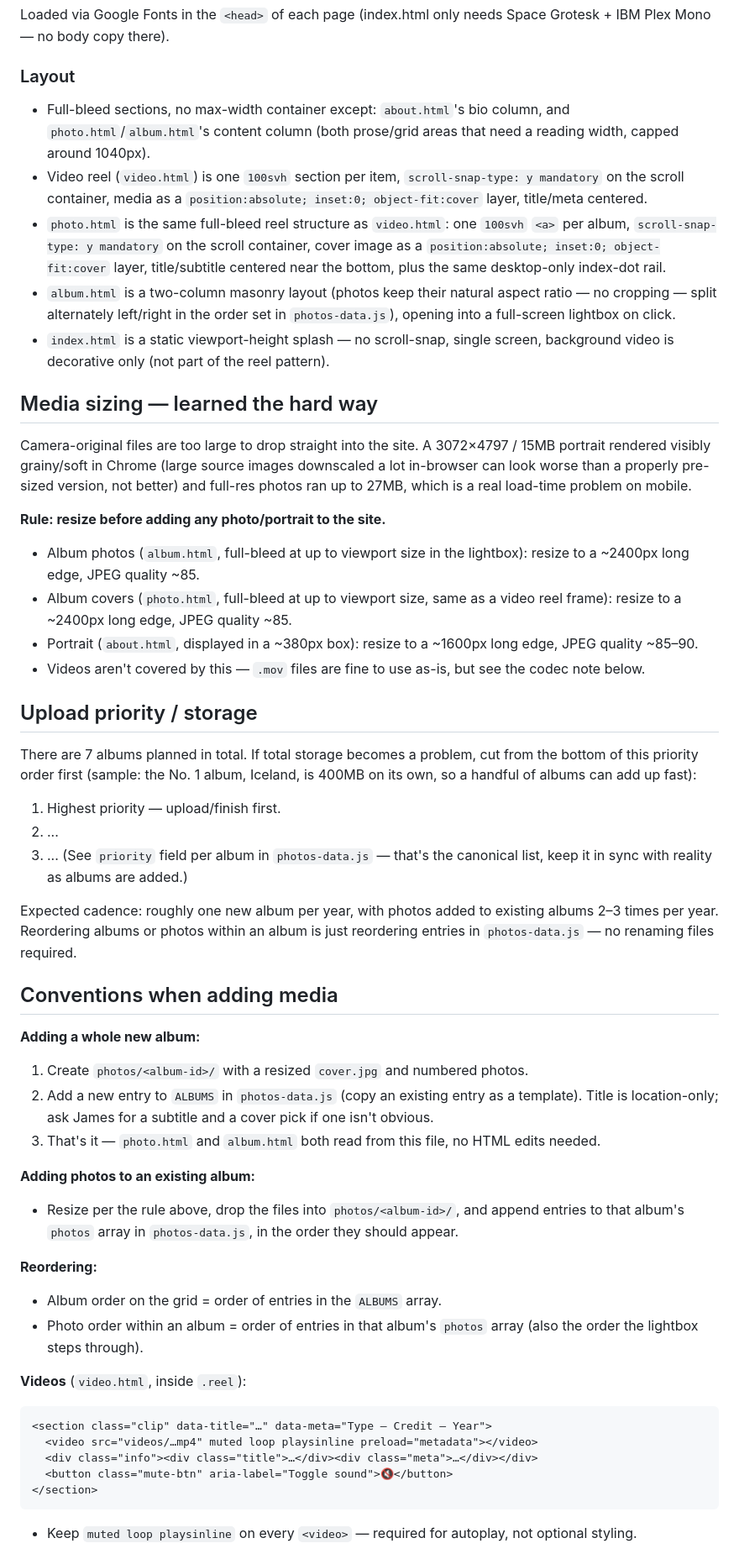
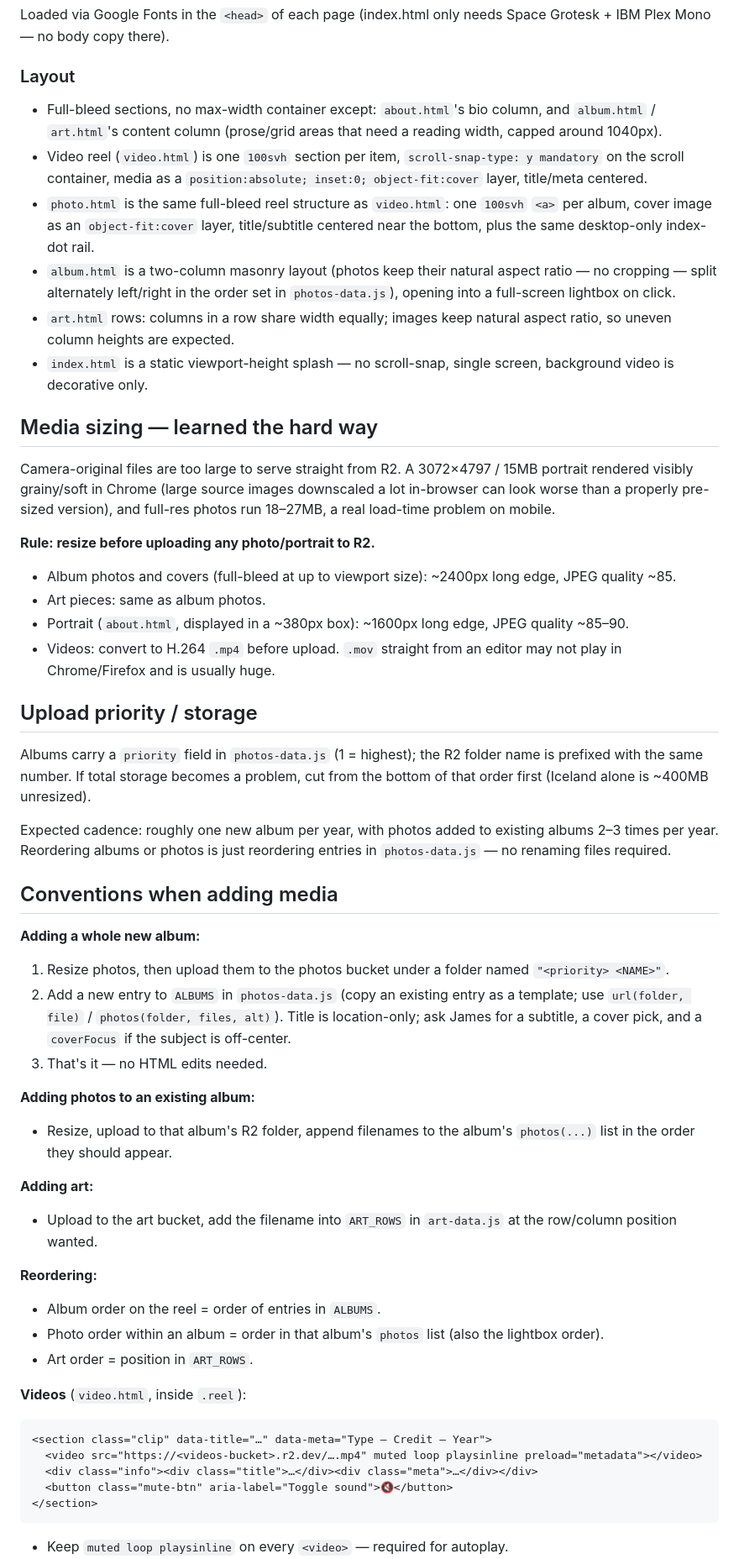
Before and after one commit to jonkenobi/james-lin-art, a Markdown page: CLAUDE.md, the part around one of its changes. Shown at 84% size. GitHub-like rendering.

Commit message:
docs: update CLAUDE.md for R2 hosting, art page, split JS, perf notes
Co-Authored-By: Claude Fable 5.1 <noreply@anthropic.com>

````diff
--- a/CLAUDE.md
+++ b/CLAUDE.md
@@ -98,88 +152,84 @@ Space Grotesk + IBM Plex Mono — no body copy there).
 
 ### Layout
 - Full-bleed sections, no max-width container except: `about.html`'s bio
-  column, and `photo.html`/`album.html`'s content column (both prose/grid
+  column, and `album.html` / `art.html`'s content column (prose/grid
   areas that need a reading width, capped around 1040px).
 - Video reel (`video.html`) is one `100svh` section per item,
   `scroll-snap-type: y mandatory` on the scroll container, media as a
   `position:absolute; inset:0; object-fit:cover` layer, title/meta centered.
 - `photo.html` is the same full-bleed reel structure as `video.html`:
-  one `100svh` `<a>` per album, `scroll-snap-type: y mandatory` on the
-  scroll container, cover image as a `position:absolute; inset:0;
-  object-fit:cover` layer, title/subtitle centered near the bottom, plus
-  the same desktop-only index-dot rail.
+  one `100svh` `<a>` per album, cover image as an `object-fit:cover`
+  layer, title/subtitle centered near the bottom, plus the same
+  desktop-only index-dot rail.
 - `album.html` is a two-column masonry layout (photos keep their
   natural aspect ratio — no cropping — split alternately left/right in
   the order set in `photos-data.js`), opening into a full-screen lightbox
   on click.
+- `art.html` rows: columns in a row share width equally; images keep
+  natural aspect ratio, so uneven column heights are expected.
 - `index.html` is a static viewport-height splash — no scroll-snap, single
-  screen, background video is decorative only (not part of the reel
-  pattern).
+  screen, background video is decorative only.
 
 ## Media sizing — learned the hard way
 
-Camera-original files are too large to drop straight into the site. A
+Camera-original files are too large to serve straight from R2. A
 3072×4797 / 15MB portrait rendered visibly grainy/soft in Chrome (large
 source images downscaled a lot in-browser can look worse than a properly
-pre-sized version, not better) and full-res photos ran up to 27MB, which is
-a real load-time problem on mobile.
+pre-sized version), and full-res photos run 18–27MB, a real load-time
+problem on mobile.
 
-**Rule: resize before adding any photo/portrait to the site.**
-- Album photos (`album.html`, full-bleed at up to viewport size in the
-  lightbox): resize to a ~2400px long edge, JPEG quality ~85.
-- Album covers (`photo.html`, full-bleed at up to viewport size, same as
-  a video reel frame): resize to a ~2400px long edge, JPEG quality ~85.
-- Portrait (`about.html`, displayed in a ~380px box): resize to a ~1600px
-  long edge, JPEG quality ~85–90.
-- Videos aren't covered by this — `.mov` files are fine to use as-is, but
-  see the codec note below.
+**Rule: resize before uploading any photo/portrait to R2.**
+- Album photos and covers (full-bleed at up to viewport size): ~2400px
+  long edge, JPEG quality ~85.
+- Art pieces: same as album photos.
+- Portrait (`about.html`, displayed in a ~380px box): ~1600px long edge,
+  JPEG quality ~85–90.
+- Videos: convert to H.264 `.mp4` before upload. `.mov` straight from an
+  editor may not play in Chrome/Firefox and is usually huge.
 
 ## Upload priority / storage
 
-There are 7 albums planned in total. If total storage becomes a problem,
-cut from the bottom of this priority order first (sample: the No. 1 album,
-Iceland, is 400MB on its own, so a handful of albums can add up fast):
-
-1. Highest priority — upload/finish first.
-2. ...
-3. ...
-(See `priority` field per album in `photos-data.js` — that's the
-canonical list, keep it in sync with reality as albums are added.)
+Albums carry a `priority` field in `photos-data.js` (1 = highest); the R2
+folder name is prefixed with the same number. If total storage becomes a
+problem, cut from the bottom of that order first (Iceland alone is ~400MB
+unresized).
 
 Expected cadence: roughly one new album per year, with photos added to
-existing albums 2–3 times per year. Reordering albums or photos within an
-album is just reordering entries in `photos-data.js` — no renaming files
-required.
+existing albums 2–3 times per year. Reordering albums or photos is just
+reordering entries in `photos-data.js` — no renaming files required.
 
 ## Conventions when adding media
 
 **Adding a whole new album:**
-1. Create `photos/<album-id>/` with a resized `cover.jpg` and numbered
-   photos.
+1. Resize photos, then upload them to the photos bucket under a folder
+   named `"<priority> <NAME>"`.
 2. Add a new entry to `ALBUMS` in `photos-data.js` (copy an existing
-   entry as a template). Title is location-only; ask James for a
-   subtitle and a cover pick if one isn't obvious.
-3. That's it — `photo.html` and `album.html` both read from this file,
-   no HTML edits needed.
+   entry as a template; use `url(folder, file)` / `photos(folder, files,
+   alt)`). Title is location-only; ask James for a subtitle, a cover
+   pick, and a `coverFocus` if the subject is off-center.
+3. That's it — no HTML edits needed.
 
 **Adding photos to an existing album:**
-- Resize per the rule above, drop the files into `photos/<album-id>/`,
-  and append entries to that album's `photos` array in
-  `photos-data.js`, in the order they should appear.
+- Resize, upload to that album's R2 folder, append filenames to the
+  album's `photos(...)` list in the order they should appear.
+
+**Adding art:**
+- Upload to the art bucket, add the filename into `ART_ROWS` in
+  `art-data.js` at the row/column position wanted.
 
 **Reordering:**
-- Album order on the grid = order of entries in the `ALBUMS` array.
-- Photo order within an album = order of entries in that album's
-  `photos` array (also the order the lightbox steps through).
+- Album order on the reel = order of entries in `ALBUMS`.
+- Photo order within an album = order in that album's `photos` list (also
+  the lightbox order).
+- Art order = position in `ART_ROWS`.
 
 **Videos** (`video.html`, inside `.reel`):
 ```html
 <section class="clip" data-title="…" data-meta="Type — Credit — Year">
-  <video src="videos/…mp4" muted loop playsinline preload="metadata"></video>
+  <video src="https://<videos-bucket>.r2.dev/….mp4" muted loop playsinline preload="metadata"></video>
   <div class="info"><div class="title">…</div><div class="meta">…</div></div>
   <button class="mute-btn" aria-label="Toggle sound">🔇</button>
 </section>
 ```
-- Keep `muted loop playsinline` on every `<video>` — required for autoplay,
-  not optional styling.
+- Keep `muted loop playsinline` on every `<video>` — required for autoplay.
 - `preload="metadata"` (not `auto`) — keeps initial page weight down; the
````
Also changed, not shown: other parts of CLAUDE.md (+100 -63 lines).
